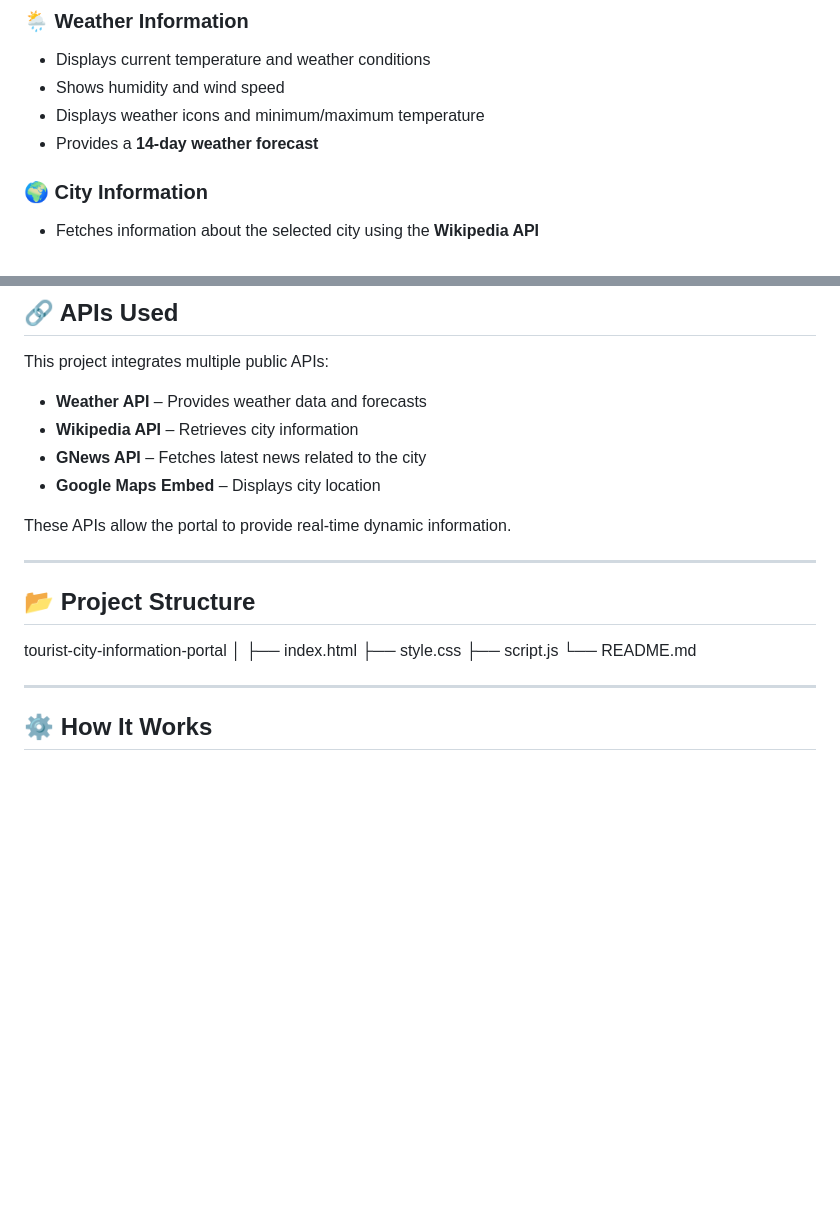
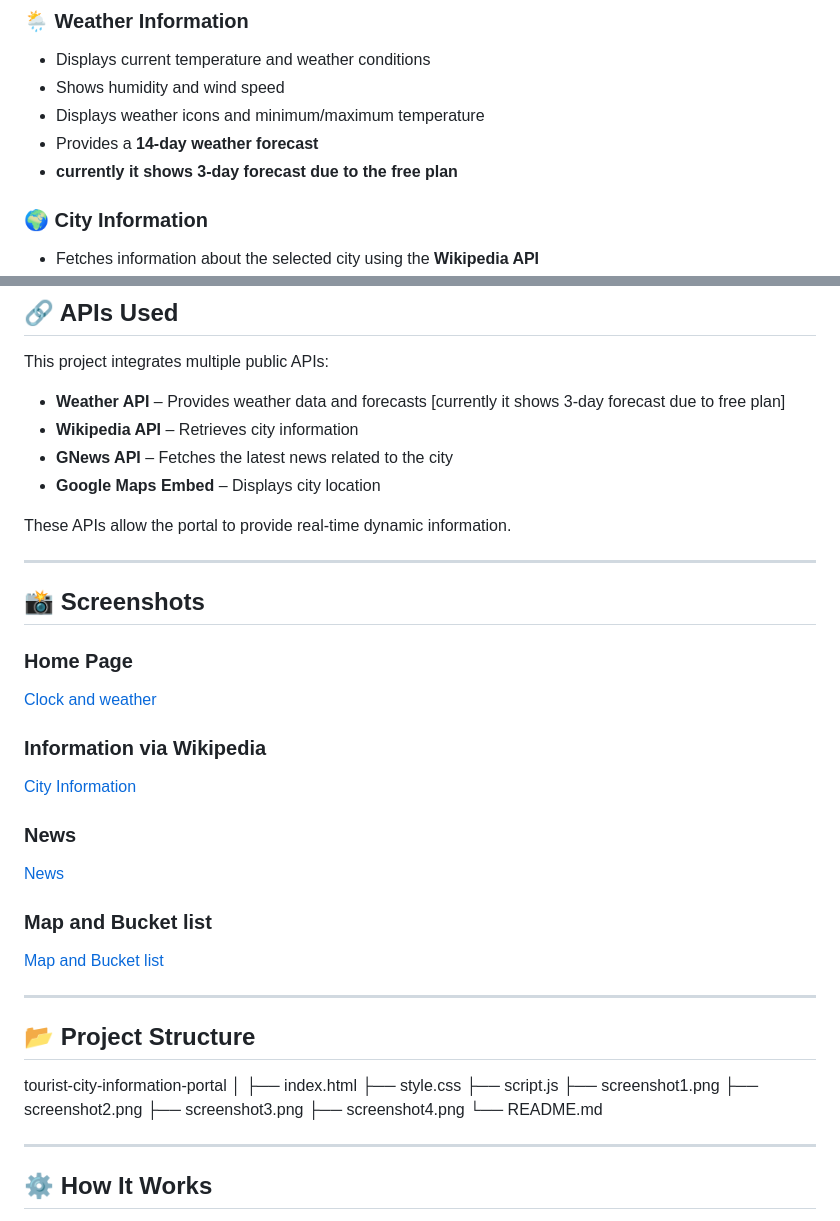
Before and after one commit to ahmaddayaan/Tourist-City-Information-Portal, a Markdown page: README.md, 2 parts joined by grey strips. Rendered like a GitHub page; blank space fills up the shorter version.

Commit message:
Enhance README with screenshots and forecast details
Added screenshots and updated forecast information.

```diff
--- a/README.md
+++ b/README.md
@@ -17,6 +17,7 @@ Users can search for any city to retrieve real-time information about the destin
 - Shows humidity and wind speed
 - Displays weather icons and minimum/maximum temperature
 - Provides a **14-day weather forecast**
+- **currently it shows 3-day forecast due to the free plan**
 
 ### 🌍 City Information
 - Fetches information about the selected city using the **Wikipedia API**
@@ -61,12 +62,28 @@ Users can search for any city to retrieve real-time information about the destin
 
 This project integrates multiple public APIs:
 
-- **Weather API** – Provides weather data and forecasts
+- **Weather API** – Provides weather data and forecasts [currently it shows 3-day forecast due to free plan]
 - **Wikipedia API** – Retrieves city information
-- **GNews API** – Fetches latest news related to the city
+- **GNews API** – Fetches the latest news related to the city
 - **Google Maps Embed** – Displays city location
 
 These APIs allow the portal to provide real-time dynamic information.
+
+---
+
+## 📸 Screenshots
+
+### Home Page
+ [Clock and weather](screenshot1.png)
+
+### Information via Wikipedia
+ [City Information](screenshot2.png)
+
+ ### News
+ [News](screenshot3.png)
+
+### Map and Bucket list
+ [Map and Bucket list](screenshot4.png)
 
 ---
 
@@ -77,6 +94,10 @@ tourist-city-information-portal
 ├── index.html
 ├── style.css
 ├── script.js
+├── screenshot1.png
+├── screenshot2.png
+├── screenshot3.png
+├── screenshot4.png
 └── README.md
 
 ---
```
